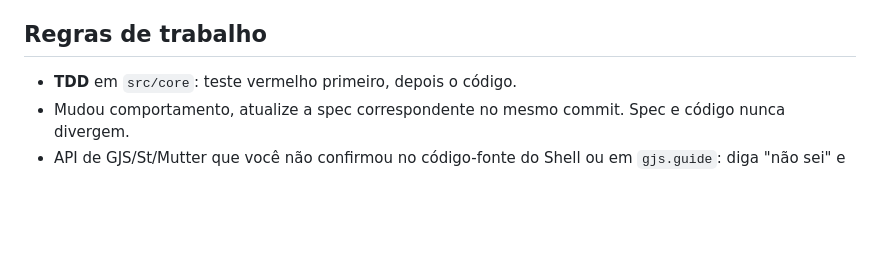
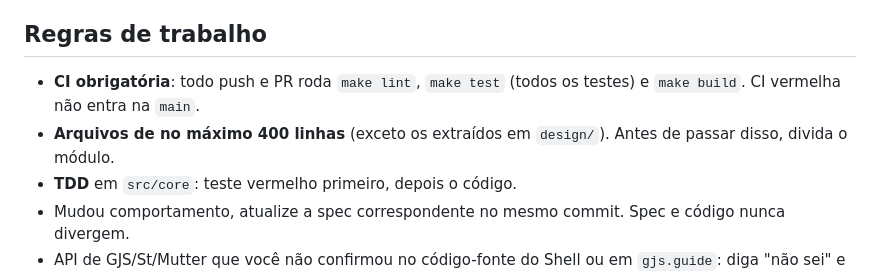
Before and after one commit to CaioNazario/island-desktop, a Markdown page: AGENTS.md, the part around the change. GitHub-like rendering; blank space fills up the shorter version.

Commit message:
docs(agents): require ci and cap files at 400 lines
Co-Authored-By: Claude Opus 5.5 <noreply@anthropic.com>

```diff
--- a/AGENTS.md
+++ b/AGENTS.md
@@ -65,6 +65,8 @@ Tudo que `enable()` cria, conecta, injeta ou agenda, `disable()` desfaz: atores
 
 ## Regras de trabalho
 
+- **CI obrigatória**: todo push e PR roda `make lint`, `make test` (todos os testes) e `make build`. CI vermelha não entra na `main`.
+- **Arquivos de no máximo 400 linhas** (exceto os extraídos em `design/`). Antes de passar disso, divida o módulo.
 - **TDD** em `src/core`: teste vermelho primeiro, depois o código.
 - Mudou comportamento, atualize a spec correspondente no mesmo commit. Spec e código nunca divergem.
 - API de GJS/St/Mutter que você não confirmou no código-fonte do Shell ou em `gjs.guide`: diga "não sei" e verifique, em vez de chutar.
```
